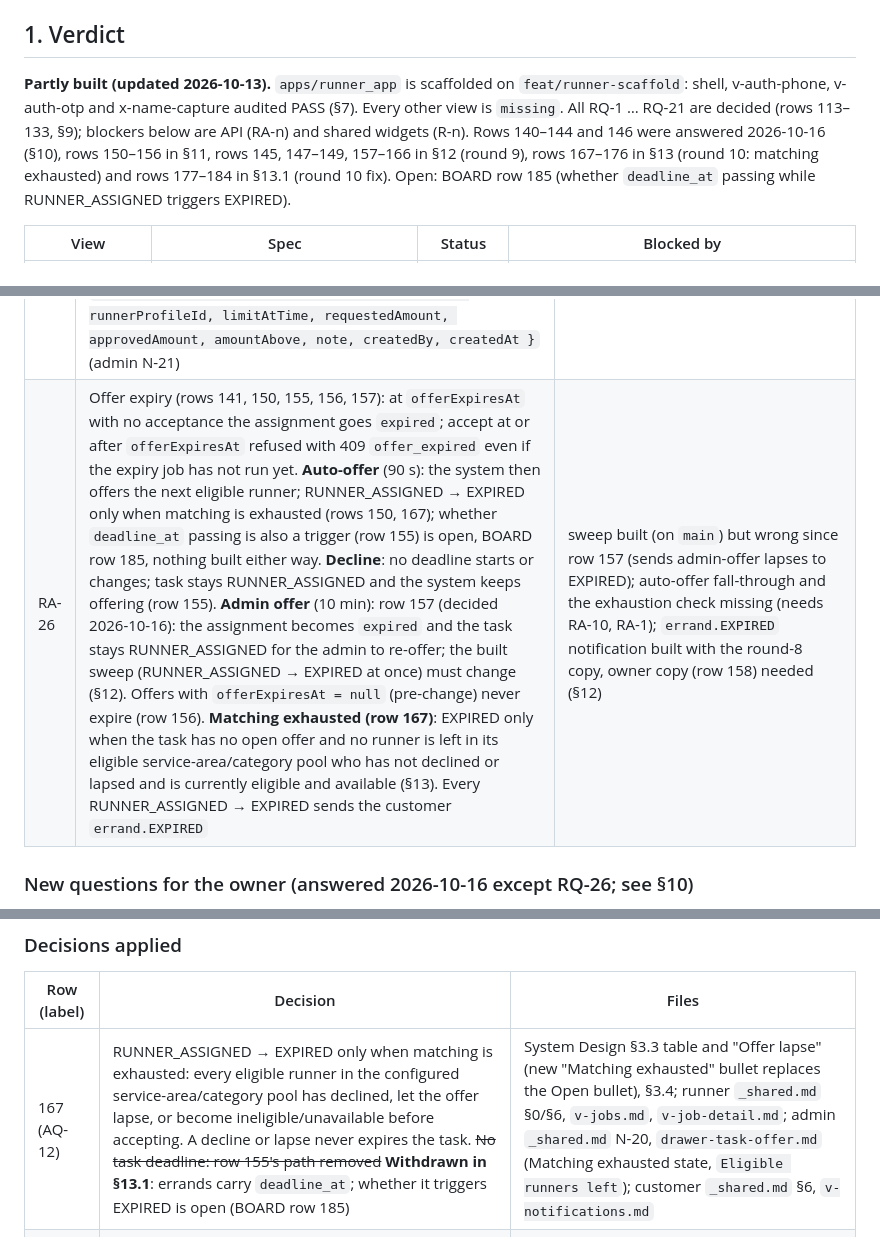
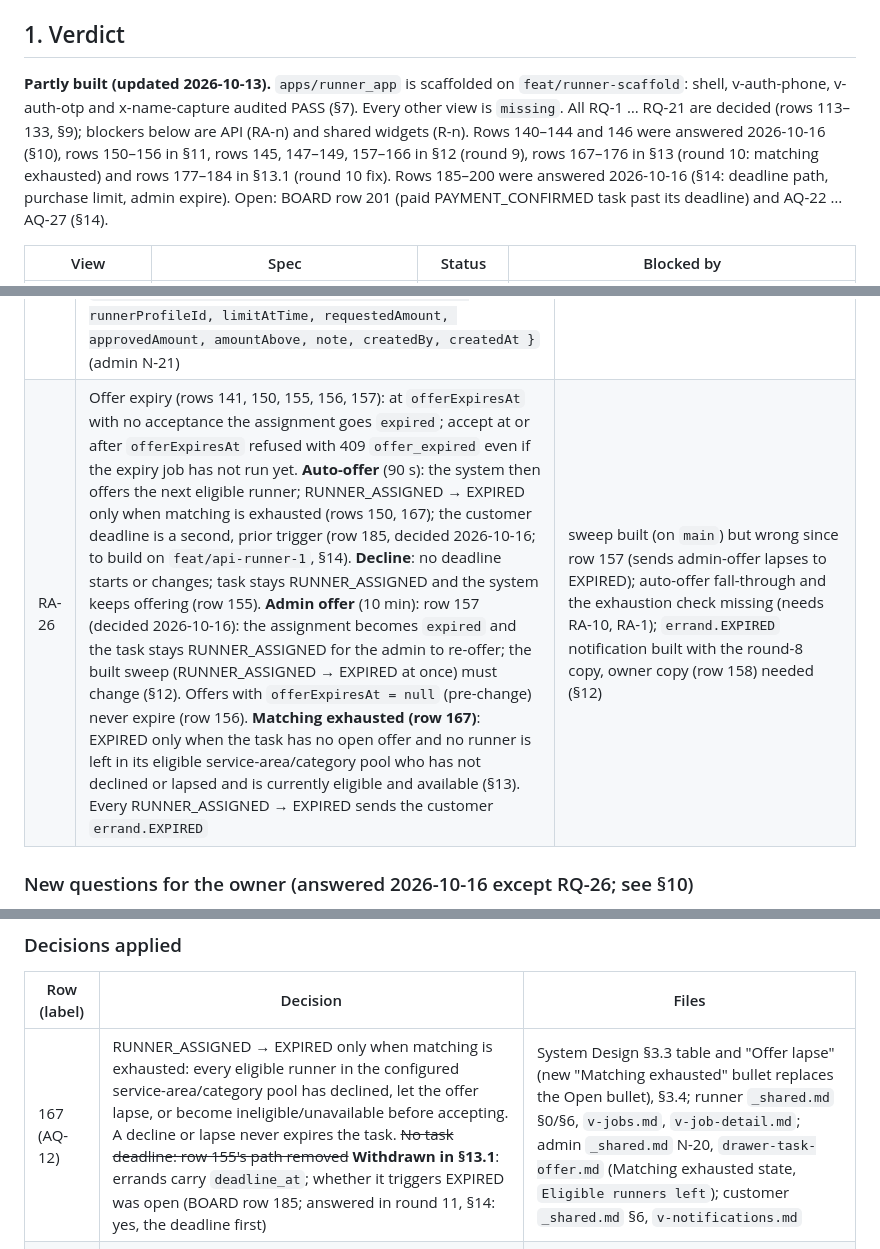
Before and after one commit to sanzio-br/nitume, a Markdown page: docs/audits/runner-gap-report.md, 3 parts joined by grey strips. Drawn GitHub-style.

Commit message:
docs(audits): close stale row-185 open pointers in earlier report sections

```diff
--- a/docs/audits/runner-gap-report.md
+++ b/docs/audits/runner-gap-report.md
@@ -7,7 +7,7 @@
 
 ## 1. Verdict
 
-**Partly built (updated 2026-10-13).** `apps/runner_app` is scaffolded on `feat/runner-scaffold`: shell, v-auth-phone, v-auth-otp and x-name-capture audited PASS (§7). Every other view is `missing`. All RQ-1 … RQ-21 are decided (rows 113–133, §9); blockers below are API (RA-n) and shared widgets (R-n). Rows 140–144 and 146 were answered 2026-10-16 (§10), rows 150–156 in §11, rows 145, 147–149, 157–166 in §12 (round 9), rows 167–176 in §13 (round 10: matching exhausted) and rows 177–184 in §13.1 (round 10 fix). Open: BOARD row 185 (whether `deadline_at` passing while RUNNER_ASSIGNED triggers EXPIRED).
+**Partly built (updated 2026-10-13).** `apps/runner_app` is scaffolded on `feat/runner-scaffold`: shell, v-auth-phone, v-auth-otp and x-name-capture audited PASS (§7). Every other view is `missing`. All RQ-1 … RQ-21 are decided (rows 113–133, §9); blockers below are API (RA-n) and shared widgets (R-n). Rows 140–144 and 146 were answered 2026-10-16 (§10), rows 150–156 in §11, rows 145, 147–149, 157–166 in §12 (round 9), rows 167–176 in §13 (round 10: matching exhausted) and rows 177–184 in §13.1 (round 10 fix). Rows 185–200 were answered 2026-10-16 (§14: deadline path, purchase limit, admin expire). Open: BOARD row 201 (paid PAYMENT_CONFIRMED task past its deadline) and AQ-22 … AQ-27 (§14).
 
 | View | Spec | Status | Blocked by |
 |---|---|---|---|
@@ -237,7 +237,7 @@ Read from `BOARD.md` on `main` @ `a99175d`. Specs updated in `f0ea925` (runner)
 | RA-23 | Approval cap on an `on_hold` item line = min(item paid to Nitume, `max_purchase_advance`) (row 135) | satisfied: `approvalCeilingOf` (`runner-payouts.service.ts`) already takes min(requested, item paid, `capAmount`, `max_purchase_advance`) and `review` refuses above it (`reimbursement_exceeds_cap`). Row 142 (2026-10-16) keeps this as the ordinary cap but adds an explicit, audited exception above the limit: see RA-25 |
 | RA-24 | Admin maintenance of the service-area list (row 116) | missing (no admin spec yet) |
 | RA-25 | Purchase-limit exception (rows 142, 151, 152): `purchaseLimitOverrideNote` on `POST /runner-payouts/:id/review`; ceiling with it = min(requested, item amount paid to Nitume, line cap without the limit). Stored as one append-only row in `task_exposure_overrides` (row 151; source/scope `purchase_limit`) with errand id, assignment id, runner profile id, line id, `limitAtTime` (= previous limit, the line's stored limit), `requestedAmount`, `approvedAmount`, `amountAbove`, `note`, `createdBy`, `createdAt`; one admin, no second approver. New column on `runner_payout_lines` storing `max_purchase_advance` when the obligation is created (row 152, option b); the ordinary ceiling uses it, never the current limit. Admin detail: `purchaseLimitAtCreation`, `currentPurchaseLimit`, `overLimitCeiling`, `purchaseLimitOverride { errandId, assignmentId, runnerProfileId, limitAtTime, requestedAmount, approvedAmount, amountAbove, note, createdBy, createdAt }` (admin N-21) | missing |
-| RA-26 | Offer expiry (rows 141, 150, 155, 156, 157): at `offerExpiresAt` with no acceptance the assignment goes `expired`; accept at or after `offerExpiresAt` refused with 409 `offer_expired` even if the expiry job has not run yet. **Auto-offer** (90 s): the system then offers the next eligible runner; RUNNER_ASSIGNED → EXPIRED only when matching is exhausted (rows 150, 167); whether `deadline_at` passing is also a trigger (row 155) is open, BOARD row 185, nothing built either way. **Decline**: no deadline starts or changes; task stays RUNNER_ASSIGNED and the system keeps offering (row 155). **Admin offer** (10 min): row 157 (decided 2026-10-16): the assignment becomes `expired` and the task stays RUNNER_ASSIGNED for the admin to re-offer; the built sweep (RUNNER_ASSIGNED → EXPIRED at once) must change (§12). Offers with `offerExpiresAt = null` (pre-change) never expire (row 156). **Matching exhausted (row 167)**: EXPIRED only when the task has no open offer and no runner is left in its eligible service-area/category pool who has not declined or lapsed and is currently eligible and available (§13). Every RUNNER_ASSIGNED → EXPIRED sends the customer `errand.EXPIRED` | sweep built (on `main`) but wrong since row 157 (sends admin-offer lapses to EXPIRED); auto-offer fall-through and the exhaustion check missing (needs RA-10, RA-1); `errand.EXPIRED` notification built with the round-8 copy, owner copy (row 158) needed (§12) |
+| RA-26 | Offer expiry (rows 141, 150, 155, 156, 157): at `offerExpiresAt` with no acceptance the assignment goes `expired`; accept at or after `offerExpiresAt` refused with 409 `offer_expired` even if the expiry job has not run yet. **Auto-offer** (90 s): the system then offers the next eligible runner; RUNNER_ASSIGNED → EXPIRED only when matching is exhausted (rows 150, 167); the customer deadline is a second, prior trigger (row 185, decided 2026-10-16; to build on `feat/api-runner-1`, §14). **Decline**: no deadline starts or changes; task stays RUNNER_ASSIGNED and the system keeps offering (row 155). **Admin offer** (10 min): row 157 (decided 2026-10-16): the assignment becomes `expired` and the task stays RUNNER_ASSIGNED for the admin to re-offer; the built sweep (RUNNER_ASSIGNED → EXPIRED at once) must change (§12). Offers with `offerExpiresAt = null` (pre-change) never expire (row 156). **Matching exhausted (row 167)**: EXPIRED only when the task has no open offer and no runner is left in its eligible service-area/category pool who has not declined or lapsed and is currently eligible and available (§13). Every RUNNER_ASSIGNED → EXPIRED sends the customer `errand.EXPIRED` | sweep built (on `main`) but wrong since row 157 (sends admin-offer lapses to EXPIRED); auto-offer fall-through and the exhaustion check missing (needs RA-10, RA-1); `errand.EXPIRED` notification built with the round-8 copy, owner copy (row 158) needed (§12) |
 
 ### New questions for the owner (answered 2026-10-16 except RQ-26; see §10)
 
@@ -428,7 +428,7 @@ Spec-only update; no screen was re-audited. System Design edited under row 147 (
 ### Decisions applied
 | Row (label) | Decision | Files |
 |---|---|---|
-| 167 (AQ-12) | RUNNER_ASSIGNED → EXPIRED only when matching is exhausted: every eligible runner in the configured service-area/category pool has declined, let the offer lapse, or become ineligible/unavailable before accepting. A decline or lapse never expires the task. ~~No task deadline: row 155's path removed~~ **Withdrawn in §13.1**: errands carry `deadline_at`; whether it triggers EXPIRED is open (BOARD row 185) | System Design §3.3 table and "Offer lapse" (new "Matching exhausted" bullet replaces the Open bullet), §3.4; runner `_shared.md` §0/§6, `v-jobs.md`, `v-job-detail.md`; admin `_shared.md` N-20, `drawer-task-offer.md` (Matching exhausted state, `Eligible runners left`); customer `_shared.md` §6, `v-notifications.md` |
+| 167 (AQ-12) | RUNNER_ASSIGNED → EXPIRED only when matching is exhausted: every eligible runner in the configured service-area/category pool has declined, let the offer lapse, or become ineligible/unavailable before accepting. A decline or lapse never expires the task. ~~No task deadline: row 155's path removed~~ **Withdrawn in §13.1**: errands carry `deadline_at`; whether it triggers EXPIRED was open (BOARD row 185; answered in round 11, §14: yes, the deadline first) | System Design §3.3 table and "Offer lapse" (new "Matching exhausted" bullet replaces the Open bullet), §3.4; runner `_shared.md` §0/§6, `v-jobs.md`, `v-job-detail.md`; admin `_shared.md` N-20, `drawer-task-offer.md` (Matching exhausted state, `Eligible runners left`); customer `_shared.md` §6, `v-notifications.md` |
 | 168 (AQ-13) | Runner never sees the ops cancellation reason; generic `Payout request cancelled` | runner `v-payout.md`, `x-payout-history.md`, `v-notifications.md`; admin `p-payout-requests.md`, N-17; System Design §6 |
 | 169 (AQ-14) | Reason 10–500 characters, mandatory, whitespace-only invalid | admin `p-payout-requests.md`, N-17; System Design §6 |
 | 170 (AQ-15) | Reviewer note deleted at purge | admin `p-runners-verification-documents.md`, N-23; runner `_shared.md` §9; System Design §10 |
```
Also changed, not shown: other parts of docs/audits/runner-gap-report.md (+1 -1 lines), docs/audits/admin-gap-report.md (+3 -3 lines), docs/audits/customer-gap-report.md (+2 -2 lines).
